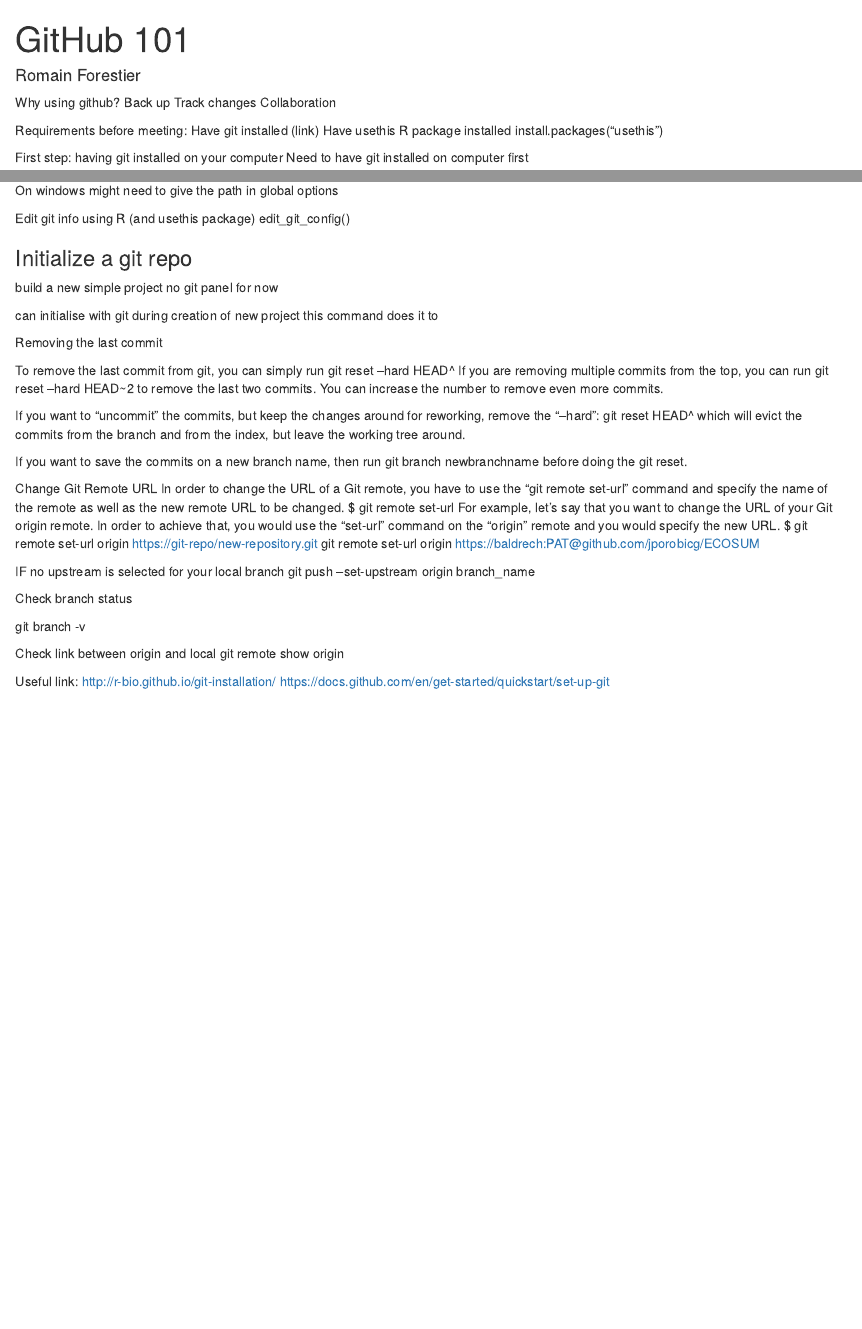
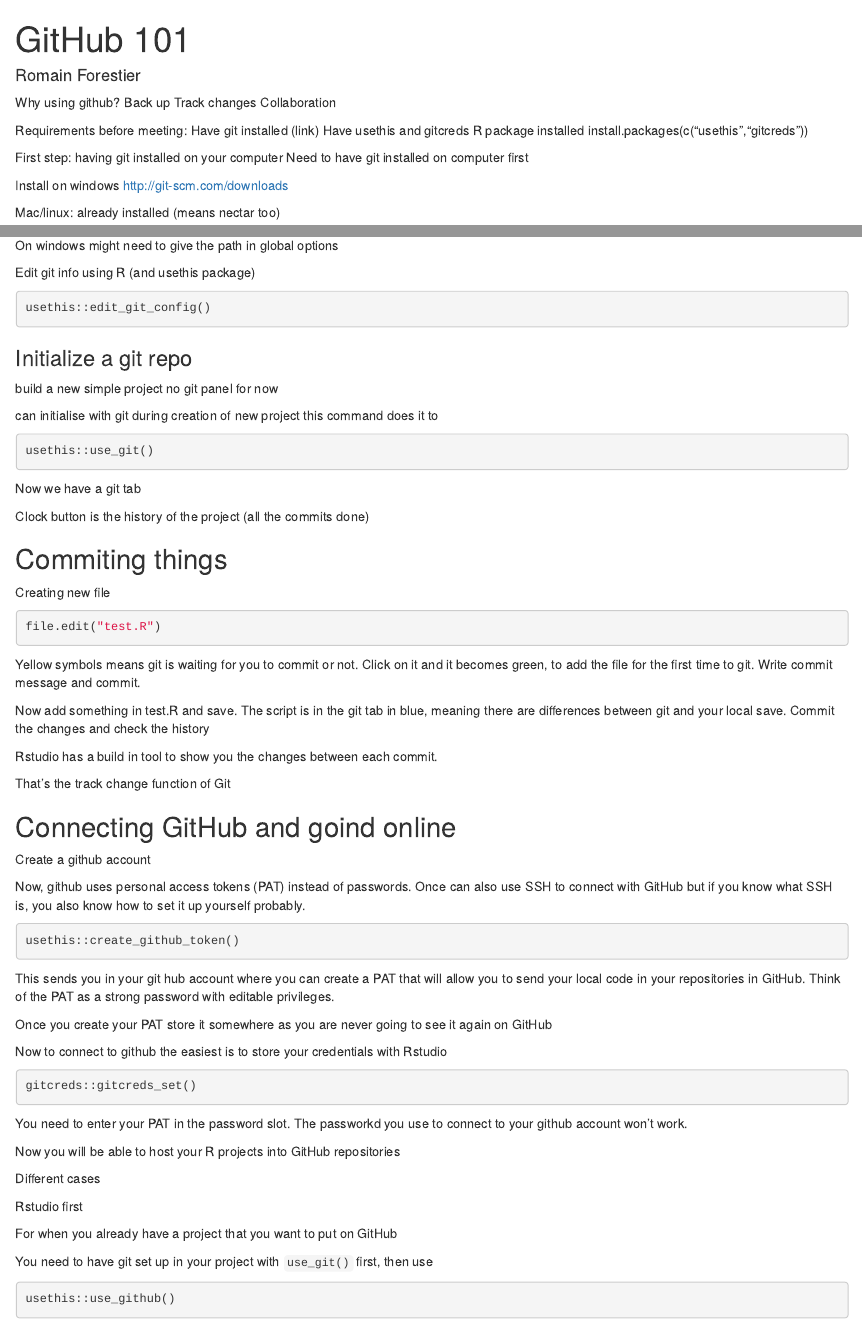
Before and after one commit to patricksykes/GitHubTutorial101, an R Markdown document (tutorial.Rmd): the page in a window 1100 px wide, from its top, and a second part further down, joined at a grey line. Rendered offline with R 4.5, knitr and Pandoc, with nearby package versions; the code chunks are not run, so their results and figures are left out.

Commit message:
first commit tuto

````diff
--- a/tutorial.Rmd
+++ b/tutorial.Rmd
@@ -13,7 +13,8 @@
 
 Requirements before meeting:
 Have git installed (link)
-Have usethis R package installed install.packages(“usethis”)
+Have usethis and gitcreds R package installed install.packages(c(“usethis”,"gitcreds"))
+
 
 First step: having git installed on your computer
 Need to have git installed on computer first
@@ -23,4 +24,4 @@
 
 Mac/linux: already installed (means nectar too)
 
-$ which git
+```{bash}
@@ -29,7 +34,12 @@
 On windows might need to give the path in global options
 
 Edit git info using R (and usethis package)
-edit_git_config()
+
+```{r}
+usethis::edit_git_config()
+```
+
+
 
 ### Initialize a git repo
 
@@ -38,3 +48,65 @@
 
 can initialise with git during creation of new project
 this command does it to
+
+```{r}
+usethis::use_git()
+```
+
+Now we have a git tab
+
+Clock button is the history of the project (all the commits done)
+
+## Commiting things
+
+Creating new file
+```{r}
+file.edit("test.R")
+```
+
+Yellow symbols means git is waiting for you to commit or not. Click on it and it becomes green, to add the file for the first time to git. Write commit message and commit.
+
+
+Now add something in test.R and save. The script is in the git tab in blue, meaning there are differences between git and your local save.
+Commit the changes and check the history
+
+Rstudio has a build in tool to show you the changes between each commit.
+
+That's the track change function of Git
+
+## Connecting GitHub and goind online
+
+Create a github account
+
+Now, github uses personal access tokens (PAT) instead of passwords. Once can also use SSH to connect with GitHub but if you know what SSH is, you also know how to set it up yourself probably.
+
+```{r}
+usethis::create_github_token()
+```
+
+This sends you in your git hub account where you can create a PAT that will allow you to send your local code in your repositories in GitHub. Think of the PAT as a strong password with editable privileges.
+
+Once you create your PAT store it somewhere as you are never going to see it again on GitHub
+
+
+Now to connect to github the easiest is to store your credentials with Rstudio
+
+```{r}
+gitcreds::gitcreds_set()
+```
+
+You need to enter your PAT in the password slot. The passworkd you use to connect to your github account won't work.
+
+Now you will be able to host your R projects into GitHub repositories
+
+
+Different cases
+
+Rstudio first
+
+For when you already have a project that you want to put on GitHub
+
+You need to have git set up in your project with `use_git()` first, then use
+
+```{r}
+usethis::use_github()
````
Also changed, not shown: tutorial.Rmd (15 more changed lines).
